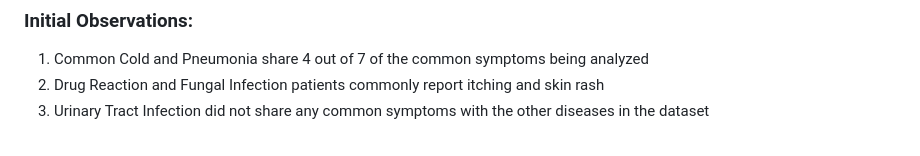
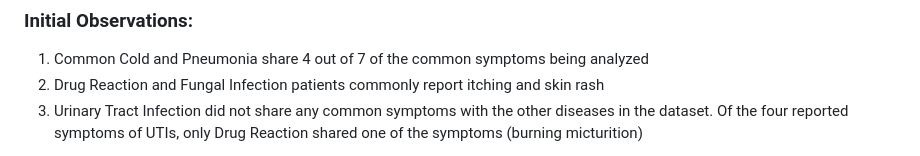
Before and after one commit to lvit001/Project-4, a Markdown page: README.md, the part around the change printed below. Rendered like a GitHub page.

```diff
--- a/README.md
+++ b/README.md
@@ -44,5 +44,5 @@ The data was analyzed by comparing commonly occurring symptoms (present in 3 or
 ### Initial Observations:
 1. Common Cold and Pneumonia share 4 out of 7 of the common symptoms being analyzed
 2. Drug Reaction and Fungal Infection patients commonly report itching and skin rash
-3. Urinary Tract Infection did not share any common symptoms with the other diseases in the dataset
+3. Urinary Tract Infection did not share any common symptoms with the other diseases in the dataset. Of the four reported symptoms of UTIs, only Drug Reaction shared one of the symptoms (burning micturition)
 
```
Also changed, not shown: other parts of README.md (+1 -0 lines).
